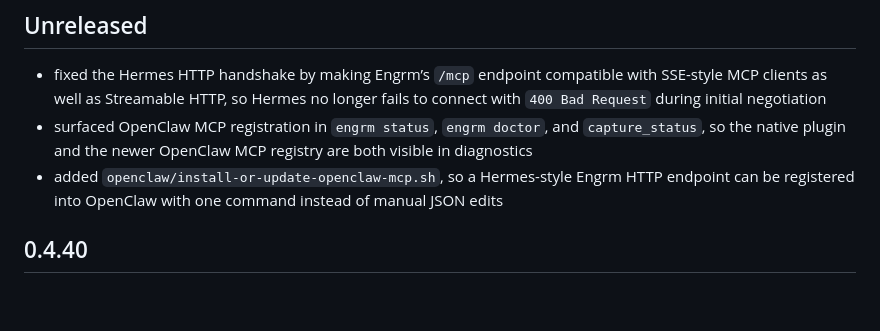
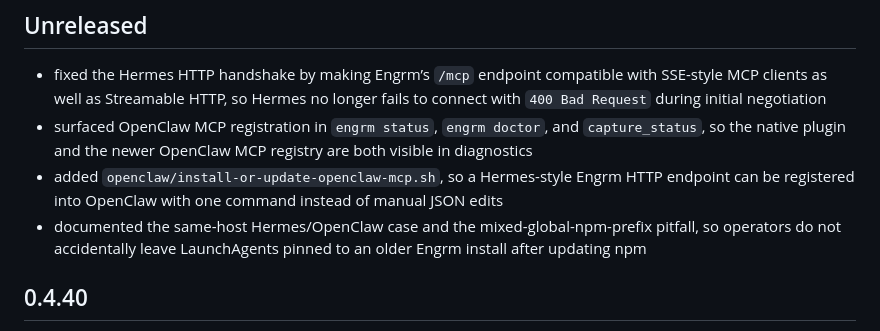
Before and after one commit to dr12hes/engrm, a Markdown page: CHANGELOG.md, the part around the change. Drawn GitHub-style; blank space fills up the shorter version.

```diff
--- a/CHANGELOG.md
+++ b/CHANGELOG.md
@@ -7,6 +7,7 @@ All notable changes to this repository should be documented here.
 - fixed the Hermes HTTP handshake by making Engrm’s `/mcp` endpoint compatible with SSE-style MCP clients as well as Streamable HTTP, so Hermes no longer fails to connect with `400 Bad Request` during initial negotiation
 - surfaced OpenClaw MCP registration in `engrm status`, `engrm doctor`, and `capture_status`, so the native plugin and the newer OpenClaw MCP registry are both visible in diagnostics
 - added `openclaw/install-or-update-openclaw-mcp.sh`, so a Hermes-style Engrm HTTP endpoint can be registered into OpenClaw with one command instead of manual JSON edits
+- documented the same-host Hermes/OpenClaw case and the mixed-global-npm-prefix pitfall, so operators do not accidentally leave LaunchAgents pinned to an older Engrm install after updating npm
 
 ## 0.4.40
 
```
Also changed, not shown: MCP_EXAMPLES.md (+20 -0 lines), README.md (+9 -0 lines).
